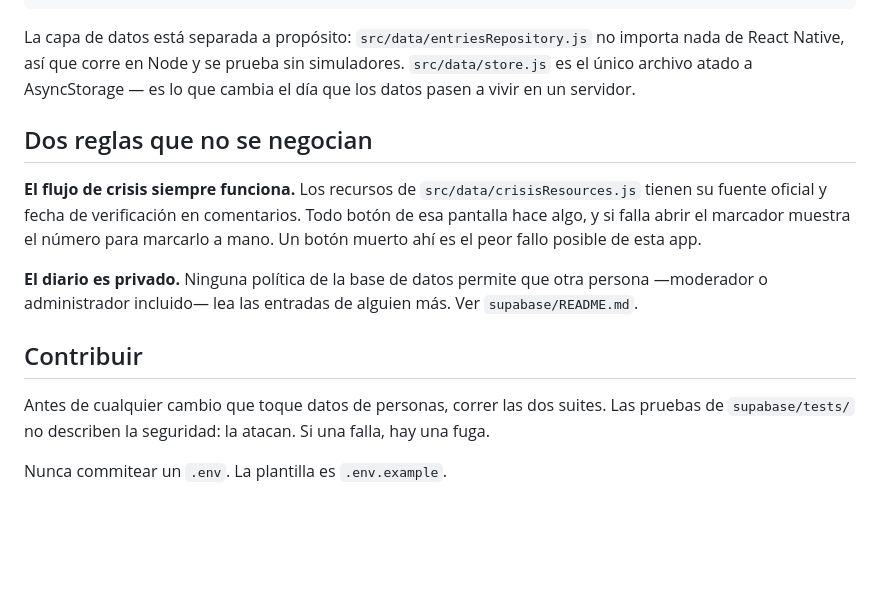
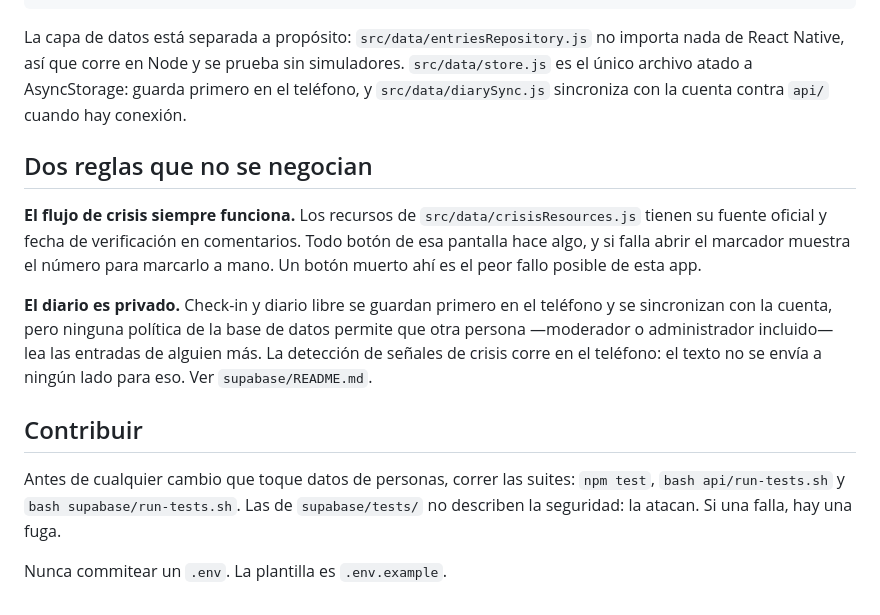
Before and after one commit to Jerdirlson/bienestar-universitario-app, a Markdown page: README.md, the part around one of its changes. Drawn GitHub-style; blank space fills up the shorter version.

```diff
--- a/README.md
+++ b/README.md
@@ -68,8 +79,9 @@ tests/          pruebas unitarias
 
 La capa de datos está separada a propósito: `src/data/entriesRepository.js` no
 importa nada de React Native, así que corre en Node y se prueba sin simuladores.
-`src/data/store.js` es el único archivo atado a AsyncStorage — es lo que cambia
-el día que los datos pasen a vivir en un servidor.
+`src/data/store.js` es el único archivo atado a AsyncStorage: guarda primero en
+el teléfono, y `src/data/diarySync.js` sincroniza con la cuenta contra `api/`
+cuando hay conexión.
 
 ## Dos reglas que no se negocian
 
@@ -78,14 +90,17 @@ tienen su fuente oficial y fecha de verificación en comentarios. Todo botón de
 esa pantalla hace algo, y si falla abrir el marcador muestra el número para
 marcarlo a mano. Un botón muerto ahí es el peor fallo posible de esta app.
 
-**El diario es privado.** Ninguna política de la base de datos permite que otra
-persona —moderador o administrador incluido— lea las entradas de alguien más.
-Ver `supabase/README.md`.
+**El diario es privado.** Check-in y diario libre se guardan primero en el
+teléfono y se sincronizan con la cuenta, pero ninguna política de la base de
+datos permite que otra persona —moderador o administrador incluido— lea las
+entradas de alguien más. La detección de señales de crisis corre en el
+teléfono: el texto no se envía a ningún lado para eso. Ver `supabase/README.md`.
 
 ## Contribuir
 
-Antes de cualquier cambio que toque datos de personas, correr las dos suites.
-Las pruebas de `supabase/tests/` no describen la seguridad: la atacan. Si una
-falla, hay una fuga.
+Antes de cualquier cambio que toque datos de personas, correr las suites:
+`npm test`, `bash api/run-tests.sh` y `bash supabase/run-tests.sh`. Las de
+`supabase/tests/` no describen la seguridad: la atacan. Si una falla, hay una
+fuga.
 
 Nunca commitear un `.env`. La plantilla es `.env.example`.
```
Also changed, not shown: other parts of README.md (+31 -20 lines), CLAUDE.md (+43 -25 lines).
